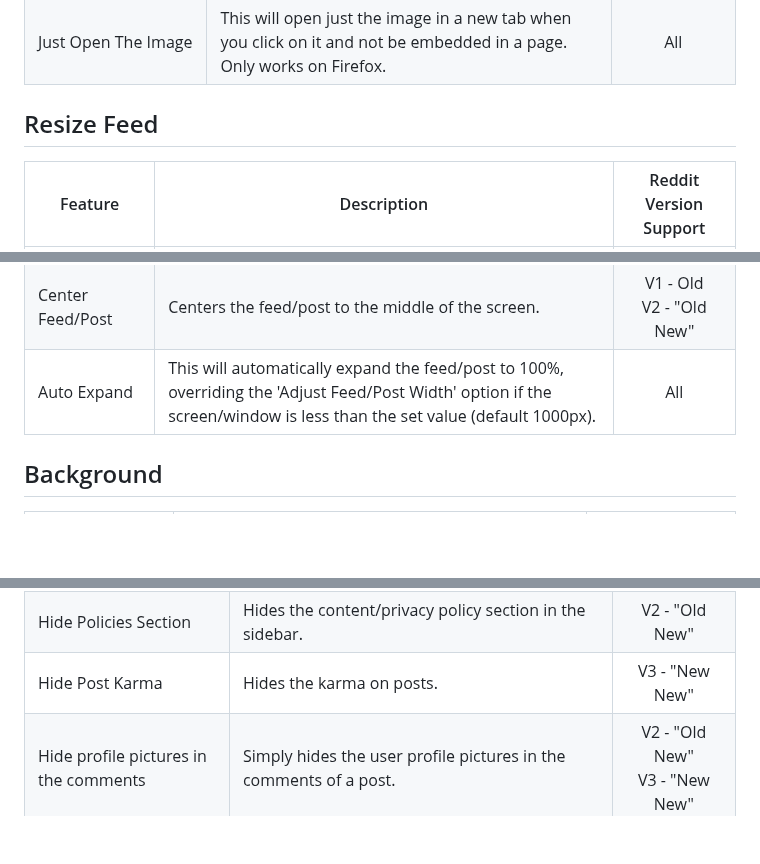
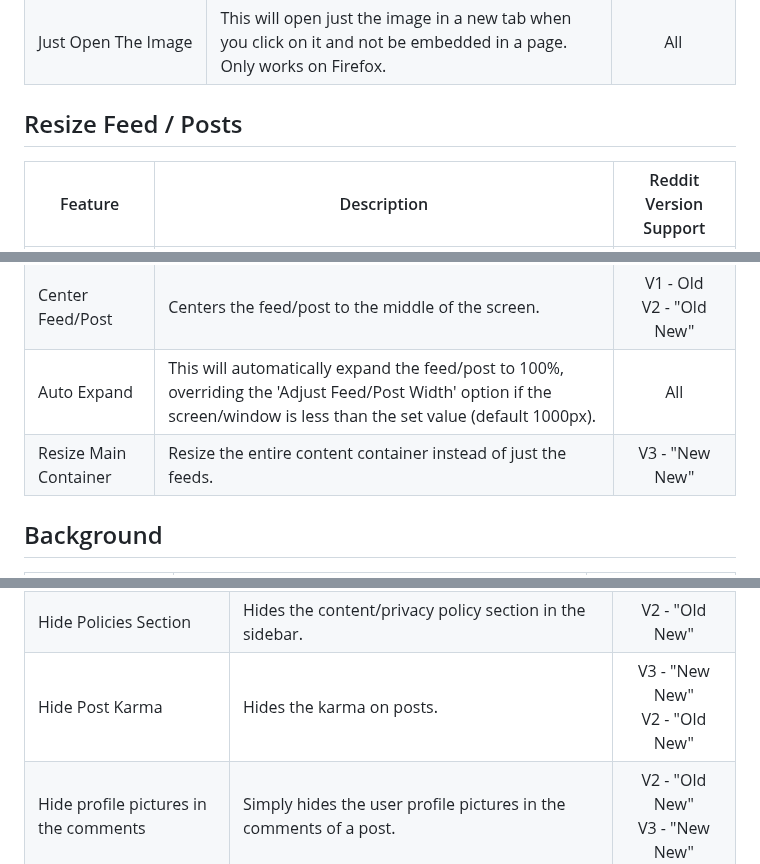
Before and after one commit to joelacus/RedditEnhancer, a Markdown page: README.md, 3 parts joined by grey strips. GitHub-like rendering; blank space fills up the shorter version.

```diff
--- a/README.md
+++ b/README.md
@@ -26,7 +26,7 @@ I welcome any help if you would like to improve or contribute new language trans
 |Auto Redirect To Preferred Reddit Version/UI|Automatically redirect any reddit page to the old or latest version of Reddit (V2 - "Old New"/Version 2 of Reddit is no longer supported).|V3 - "New New"<br>V1 - Old
 |Just Open The Image|This will open just the image in a new tab when you click on it and not be embedded in a page. Only works on Firefox.|All|
 
-## Resize Feed
+## Resize Feed / Posts
 |Feature|Description|Reddit Version Support|
 |---|---|:---:|
 |Resize Feed/Post|This makes the feed/post wider so you can see more content and make more use of your screen.|All|
@@ -34,6 +34,7 @@ I welcome any help if you would like to improve or contribute new language trans
 |Offset Feeds|Individually adjust the horizontal offset for each feed to position it where you want.|V3 - "New New"|
 |Center Feed/Post|Centers the feed/post to the middle of the screen.|V1 - Old<br />V2 - "Old New"|
 |Auto Expand|This will automatically expand the feed/post to 100%, overriding the 'Adjust Feed/Post Width' option if the screen/window is less than the set value (default 1000px).|All|
+|Resize Main Container|Resize the entire content container instead of just the feeds.|V3 - "New New"|
 
 ## Background
 
@@ -59,7 +60,7 @@ I welcome any help if you would like to improve or contribute new language trans
 |Hide NSFW Posts|Hide any posts marked as NSFW.|All|
 |Hide NSFW Users in the Search Page Sidebar|Hide the found NSFW users in the search results page sidebar.|V3 - "New New"|
 |Hide Policies Section|Hides the content/privacy policy section in the sidebar.|V2 - "Old New"|
-|Hide Post Karma|Hides the karma on posts.|V3 - "New New"|
+|Hide Post Karma|Hides the karma on posts.|V3 - "New New"<br />V2 - "Old New"|
 |Hide profile pictures in the comments|Simply hides the user profile pictures in the comments of a post.|V2 - "Old New"<br />V3 - "New New"|
 |Hide Promoted Links|Hides the promoted links/posts in the main feed.|All|
 |Hide Recent Posts|Hide the recent posts section in the sidebar.|V3 - "New New"|
```
Also changed, not shown: other parts of README.md (+9 -2 lines).
